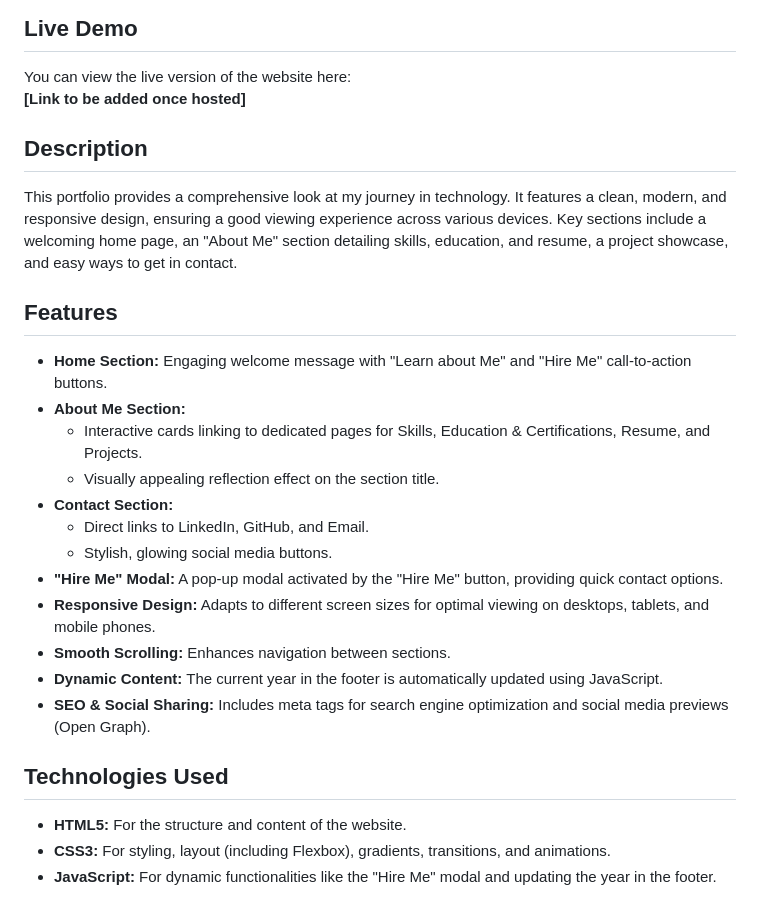
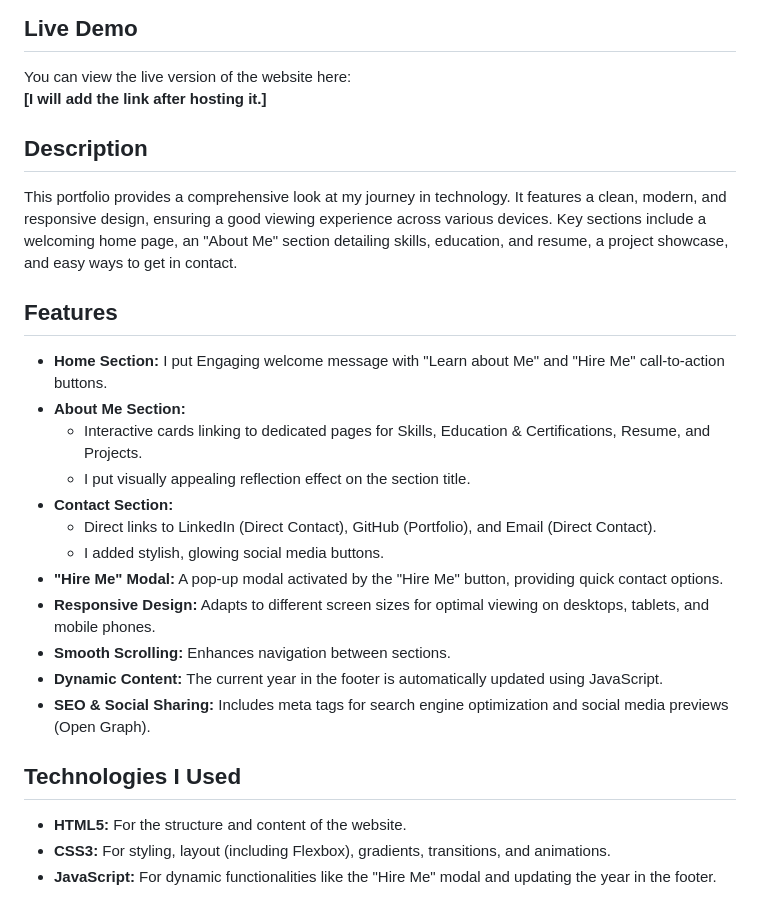
Before and after one commit to 1vinayakmishra1/My-Portfolio-Website, a Markdown page: README.md, the part around the change. Rendered like a GitHub page.

```diff
--- a/README.md
+++ b/README.md
@@ -5,7 +5,7 @@ This is a personal portfolio website designed to showcase my web development pro
 ## Live Demo
 
 You can view the live version of the website here:
-**[Link to be added once hosted]**
+**[I will add the link after hosting it.]**
 
 ## Description
 
@@ -13,20 +13,20 @@ This portfolio provides a comprehensive look at my journey in technology. It fea
 
 ## Features
 
-* **Home Section:** Engaging welcome message with "Learn about Me" and "Hire Me" call-to-action buttons.
+* **Home Section:** I put Engaging welcome message with "Learn about Me" and "Hire Me" call-to-action buttons.
 * **About Me Section:**
     * Interactive cards linking to dedicated pages for Skills, Education & Certifications, Resume, and Projects.
-    * Visually appealing reflection effect on the section title.
+    * I put visually appealing reflection effect on the section title.
 * **Contact Section:**
-    * Direct links to LinkedIn, GitHub, and Email.
-    * Stylish, glowing social media buttons.
+    * Direct links to LinkedIn (Direct Contact), GitHub (Portfolio), and Email (Direct Contact).
+    * I added stylish, glowing social media buttons.
 * **"Hire Me" Modal:** A pop-up modal activated by the "Hire Me" button, providing quick contact options.
 * **Responsive Design:** Adapts to different screen sizes for optimal viewing on desktops, tablets, and mobile phones.
 * **Smooth Scrolling:** Enhances navigation between sections.
 * **Dynamic Content:** The current year in the footer is automatically updated using JavaScript.
 * **SEO & Social Sharing:** Includes meta tags for search engine optimization and social media previews (Open Graph).
 
-## Technologies Used
+## Technologies I Used
 
 * **HTML5:** For the structure and content of the website.
 * **CSS3:** For styling, layout (including Flexbox), gradients, transitions, and animations.
```
